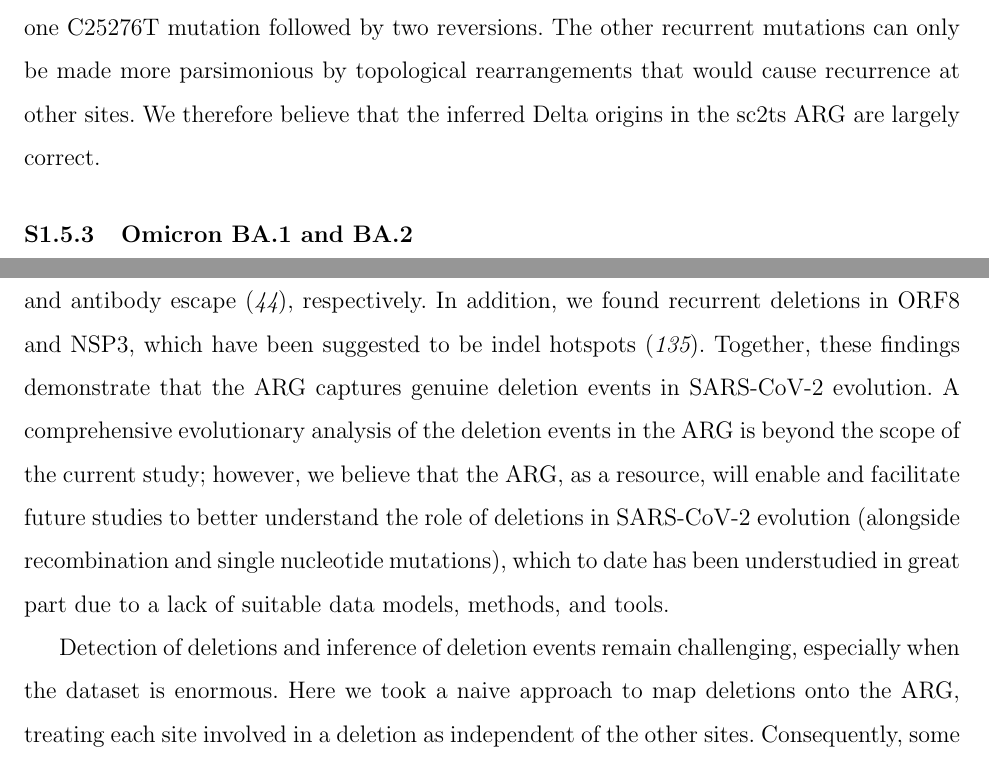
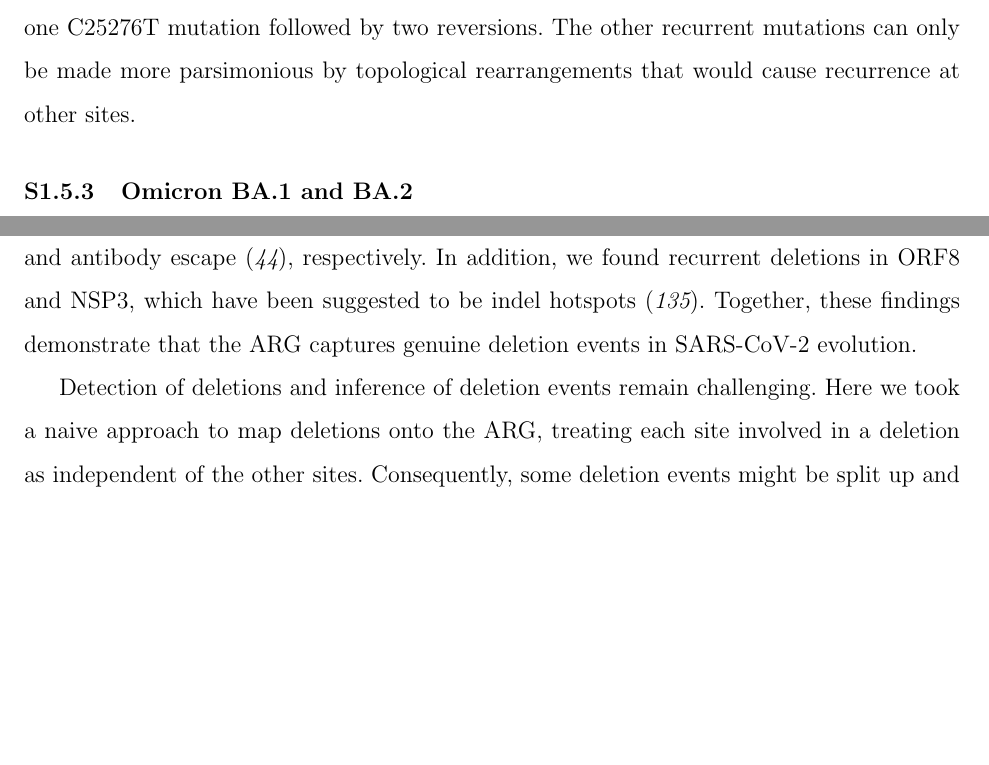
Before and after one commit to jeromekelleher/sc2ts-paper, a LaTeX paper (latex/main.tex): two parts of pages 59 and 61 of 100 before the commit and two parts of pages 59 and 61 of 99 after it, joined at a grey line, cut so that both start at the same text, the shorter picture padded with empty space. Compiled offline with pdfLaTeX.

Commit message:
Pass through the supplement

```diff
--- a/latex/main.tex
+++ b/latex/main.tex
@@ -2518,8 +2518,6 @@ which would allow the placement of two recurrent red mutations
 rather than one C25276T mutation followed by two reversions.
 The other recurrent mutations can only be made more parsimonious
 by topological rearrangements that would cause recurrence at other sites.
-We therefore believe that the inferred Delta origins
-in the sc2ts ARG are largely correct.
 
 
 \subsubsection{Omicron BA.1 and BA.2}
@@ -2629,17 +2627,9 @@ In addition, we found recurrent deletions in ORF8 and NSP3,
 which have been suggested to be indel hotspots\cite{Akaishi2022}.
 Together, these findings demonstrate that
 the ARG captures genuine deletion events in SARS-CoV-2 evolution.
-A comprehensive evolutionary analysis of the deletion events in the ARG
-is beyond the scope of the current study;
-however, we believe that the ARG, as a resource,
-will enable and facilitate future studies
-to better understand the role of deletions in SARS-CoV-2 evolution
-(alongside recombination and single nucleotide mutations),
-which to date has been understudied in great part due to
-a lack of suitable data models, methods, and tools.
 
 Detection of deletions and inference of deletion events
-remain challenging, especially when the dataset is enormous.
+remain challenging.
 Here we took a naive approach to map deletions onto the ARG,
 treating each site involved in a deletion
 as independent of the other sites.
```
Also changed, not shown: latex/main.tex (8 more changed lines).
